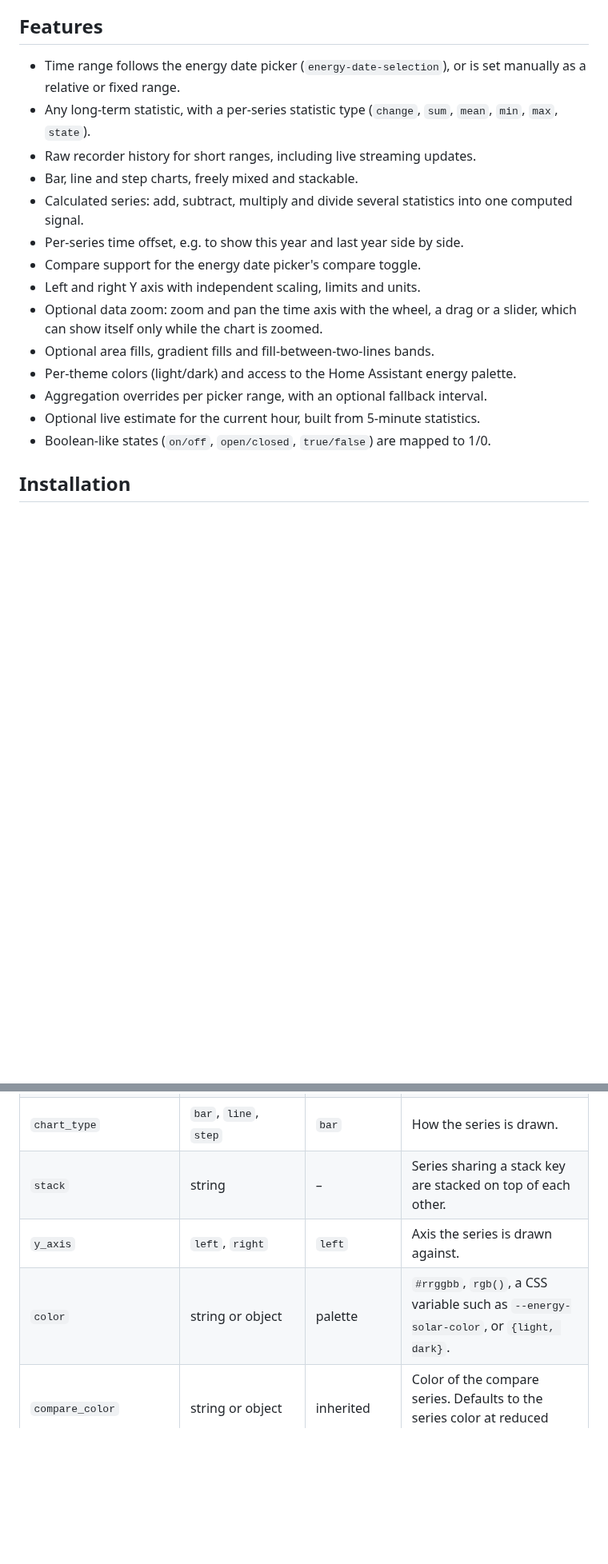
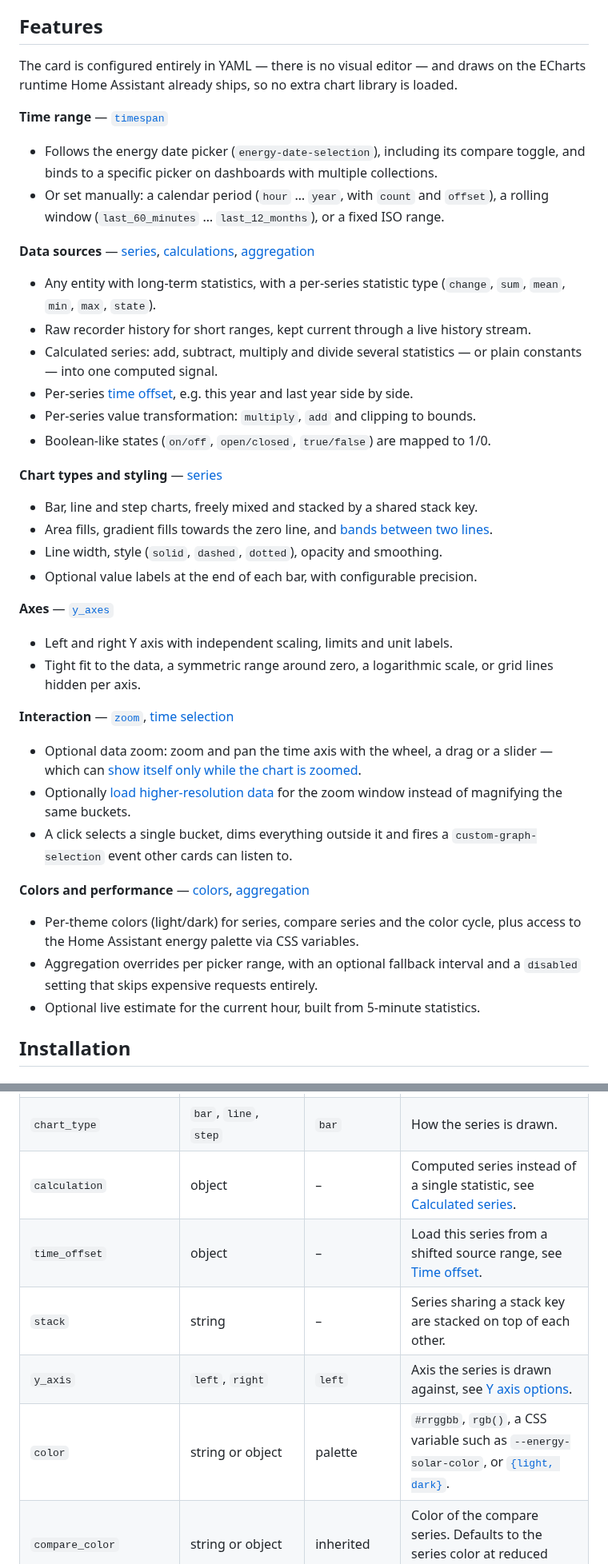
Before and after one commit to stefgo/ha-statistics-extended-graph, a Markdown page: README.md, 2 parts joined by grey strips. Shown at 80% size. Rendered like a GitHub page; blank space fills up the shorter version.

```diff
--- a/README.md
+++ b/README.md
@@ -23,24 +23,60 @@ contributes the legend rows with their sums and the self-sufficiency total row.*
 
 ## Features
 
-- Time range follows the energy date picker (`energy-date-selection`), or is set
-  manually as a relative or fixed range.
-- Any long-term statistic, with a per-series statistic type
+The card is configured entirely in YAML — there is no visual editor — and draws on
+the ECharts runtime Home Assistant already ships, so no extra chart library is
+loaded.
+
+**Time range** — [`timespan`](#timespan)
+
+- Follows the energy date picker (`energy-date-selection`), including its compare
+  toggle, and binds to a specific picker on dashboards with multiple collections.
+- Or set manually: a calendar period (`hour` … `year`, with `count` and `offset`),
+  a rolling window (`last_60_minutes` … `last_12_months`), or a fixed ISO range.
+
+**Data sources** — [series](#series-options), [calculations](#calculated-series),
+[aggregation](#aggregation-options)
+
+- Any entity with long-term statistics, with a per-series statistic type
   (`change`, `sum`, `mean`, `min`, `max`, `state`).
-- Raw recorder history for short ranges, including live streaming updates.
-- Bar, line and step charts, freely mixed and stackable.
-- Calculated series: add, subtract, multiply and divide several statistics into
-  one computed signal.
-- Per-series time offset, e.g. to show this year and last year side by side.
-- Compare support for the energy date picker's compare toggle.
-- Left and right Y axis with independent scaling, limits and units.
-- Optional data zoom: zoom and pan the time axis with the wheel, a drag or a slider, which
-  can show itself only while the chart is zoomed.
-- Optional area fills, gradient fills and fill-between-two-lines bands.
-- Per-theme colors (light/dark) and access to the Home Assistant energy palette.
-- Aggregation overrides per picker range, with an optional fallback interval.
+- Raw recorder history for short ranges, kept current through a live history stream.
+- Calculated series: add, subtract, multiply and divide several statistics — or
+  plain constants — into one computed signal.
+- Per-series [time offset](#time-offset), e.g. this year and last year side by side.
+- Per-series value transformation: `multiply`, `add` and clipping to bounds.
+- Boolean-like states (`on/off`, `open/closed`, `true/false`) are mapped to 1/0.
+
+**Chart types and styling** — [series](#series-options)
+
+- Bar, line and step charts, freely mixed and stacked by a shared stack key.
+- Area fills, gradient fills towards the zero line, and
+  [bands between two lines](#fill-between-two-lines).
+- Line width, style (`solid`, `dashed`, `dotted`), opacity and smoothing.
+- Optional value labels at the end of each bar, with configurable precision.
+
+**Axes** — [`y_axes`](#y-axis-options-y_axes)
+
+- Left and right Y axis with independent scaling, limits and unit labels.
+- Tight fit to the data, a symmetric range around zero, a logarithmic scale, or
+  grid lines hidden per axis.
+
+**Interaction** — [`zoom`](#data-zoom), [time selection](#time-selection)
+
+- Optional data zoom: zoom and pan the time axis with the wheel, a drag or a
+  slider — which can [show itself only while the chart is zoomed](#a-slider-only-when-it-is-needed-type-auto).
+- Optionally [load higher-resolution data](#higher-resolution-when-zooming-in-refine)
+  for the zoom window instead of magnifying the same buckets.
+- A click selects a single bucket, dims everything outside it and fires a
+  `custom-graph-selection` event other cards can listen to.
+
+**Colors and performance** — [colors](#separate-colors-for-light-and-dark-mode),
+[aggregation](#aggregation-options)
+
+- Per-theme colors (light/dark) for series, compare series and the color cycle,
+  plus access to the Home Assistant energy palette via CSS variables.
+- Aggregation overrides per picker range, with an optional fallback interval and a
+  `disabled` setting that skips expensive requests entirely.
 - Optional live estimate for the current hour, built from 5-minute statistics.
-- Boolean-like states (`on/off`, `open/closed`, `true/false`) are mapped to 1/0.
 
 ## Installation
 
@@ -164,7 +210,9 @@ timespan:
 | `chart_type` | `bar`, `line`, `step` | `bar` | How the series is drawn. |
+| `calculation` | object | – | Computed series instead of a single statistic, see [Calculated series](#calculated-series). |
+| `time_offset` | object | – | Load this series from a shifted source range, see [Time offset](#time-offset). |
 | `stack` | string | – | Series sharing a stack key are stacked on top of each other. |
-| `y_axis` | `left`, `right` | `left` | Axis the series is drawn against. |
-| `color` | string or object | palette | `#rrggbb`, `rgb()`, a CSS variable such as `--energy-solar-color`, or `{light, dark}`. |
+| `y_axis` | `left`, `right` | `left` | Axis the series is drawn against, see [Y axis options](#y-axis-options-y_axes). |
+| `color` | string or object | palette | `#rrggbb`, `rgb()`, a CSS variable such as `--energy-solar-color`, or [`{light, dark}`](#separate-colors-for-light-and-dark-mode). |
 | `compare_color` | string or object | inherited | Color of the compare series. Defaults to the series color at reduced opacity. |
 | `multiply` | number | `1` | Factor applied to every value. |
 | `add` | number | `0` | Offset added after `multiply`. |
```
Also changed, not shown: other parts of README.md (+47 -22 lines), screenshots/statistics-legend-with-dynamic-zoom.png (added).
